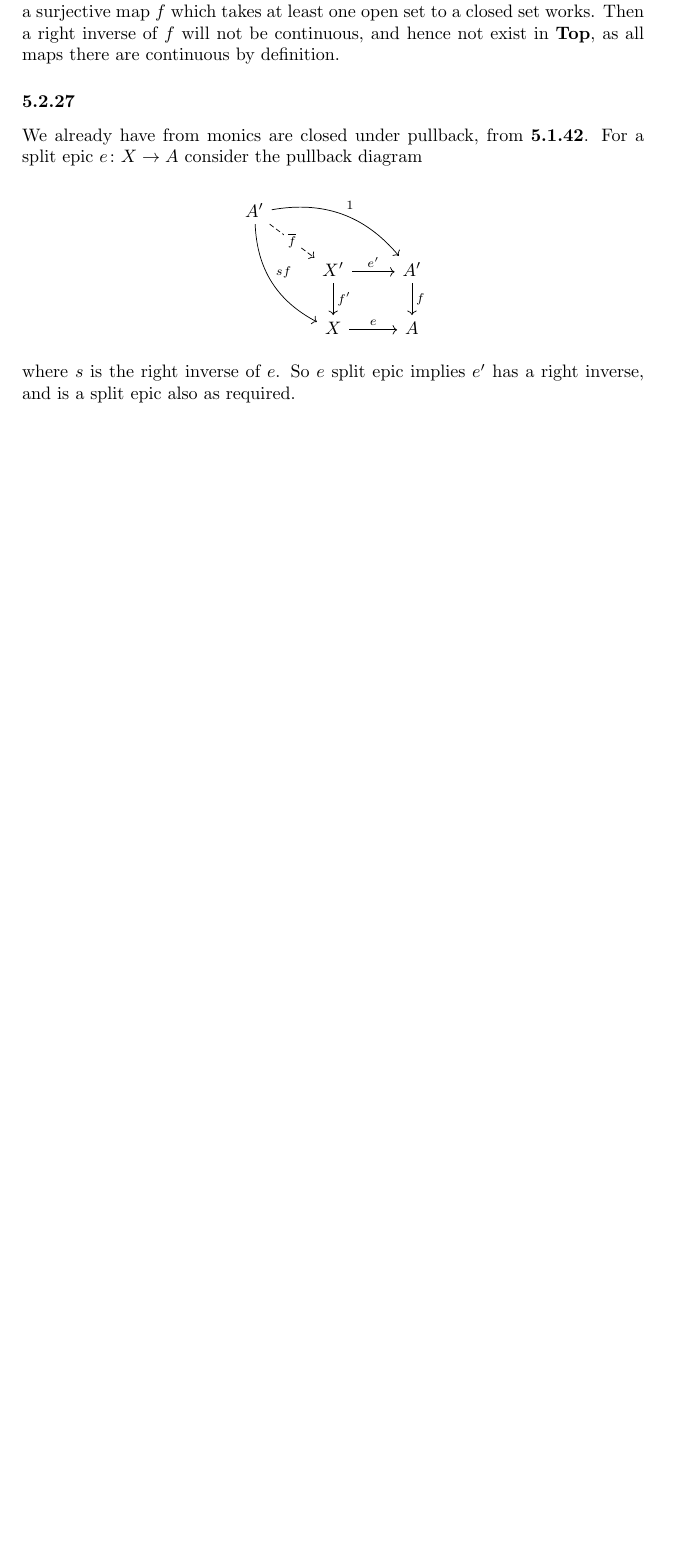
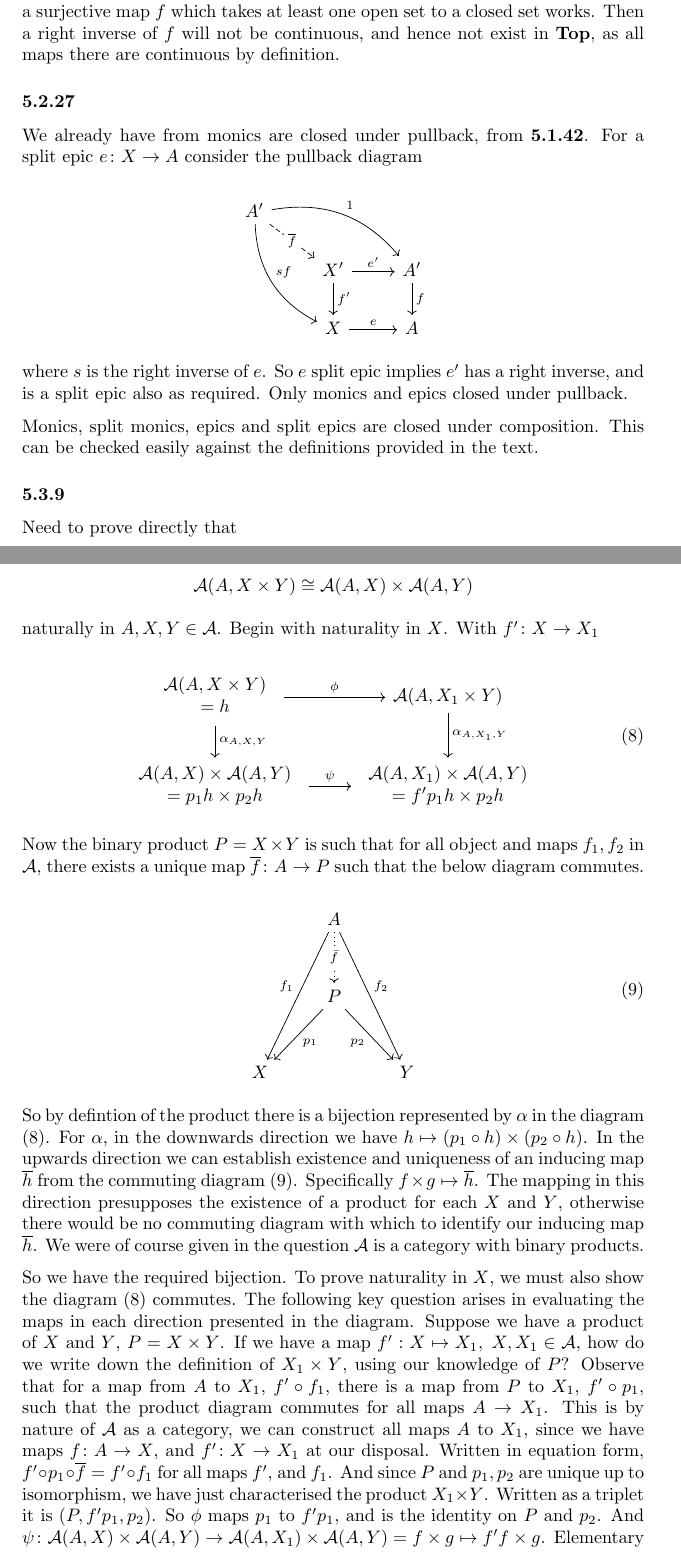
Before and after one commit to ajbarber/categorytheorystuff, a LaTeX document (leinster-ch5.tex): part of page 13 of 13 before the commit and two parts of pages 13 and 14 of 15 after it, the two joined at a grey line, cut so that both start at the same text, the shorter picture padded with empty space. The pictures show the PDF file leinster-ch5.pdf that the author committed with the source.

Commit message:
add answer to 5.3.9

```diff
--- a/leinster-ch5.tex
+++ b/leinster-ch5.tex
@@ -597,3 +597,16 @@ where $s$ is the right inverse of $e$. So $e$ split epic implies $e^\prime$ has
 
 Monics, split monics, epics and split epics are closed under composition. This can be checked easily against the definitions provided in the text.
 
+\subsubsection*{5.3.9}
+
+Need to prove directly that
+
+\begin{equation*}
+\mathcal{A}(A, X \times Y) \cong \mathcal{A}(A,X) \times \mathcal{A}(A,Y)
+\end{equation*}
+
+naturally in $A, X, Y \in \mathcal{A}$. Begin with naturality in $X$. With $f^\prime \colon X \rightarrow X_1$
+
+\begin{equation}
+  \label{eqn:5391}
+  \begin{tikzcd}
@@ -599,0 +628,8 @@ Monics, split monics, epics and split epics are closed under composition. This c
+    \end{array}
+  \end{tikzcd}
+\end{equation}
+
+Now the binary product $P = X \times Y$ is such that for all object and maps $f_1, f_2$ in $\mathcal{A}$, there exists a unique map $\overline{f} \colon A \rightarrow P$ such that the below diagram commutes.
+
+\begin{equation}
+  \label{eqn:5392}
@@ -599,0 +639,11 @@ Monics, split monics, epics and split epics are closed under composition. This c
+    X&&Y
+  \end{tikzcd}
+\end{equation}
+
+So by defintion of the product there is a bijection represented by $\alpha$ in the diagram (\ref{eqn:5391}). For $\alpha$, in the downwards direction we have $h \mapsto (p_1\circ h) \times (p_2 \circ h)$. In the upwards direction we can establish existence and uniqueness of an inducing map $\overline{h}$ from the commuting diagram (\ref{eqn:5392}). Specifically $f \times g \mapsto \overline{h}$. The mapping in this direction presupposes the existence of a product for each $X$ and $Y$, otherwise there would be no commuting diagram with which to identify our inducing map $\overline{h}$. We were of course given in the question $\mathcal{A}$ is a category with binary products.
+
+So we have the required bijection. To prove naturality in $X$, we must also show the diagram (\ref{eqn:5391}) commutes. The following key question arises in evaluating the maps in each direction presented in the diagram. Suppose we have a product of $X$ and $Y$, $P = X \times Y$. If we have a map $f^\prime: X \mapsto X_1, \; X,X_1 \in \mathcal{A}$, how do we write down the definition of $X_1 \times Y$, using our knowledge of $P$? Observe that for a map from $A$ to $X_1$, $f^\prime \circ f_1$, there is a map from $P$ to $X_1$, $f^\prime \circ p_1$, such that the product diagram commutes for all maps $A \rightarrow X_1$. This is by nature of $\mathcal{A}$ as a category, we can construct all maps $A$ to $X_1$, since we have maps $f \colon A \rightarrow X$, and $f^\prime \colon X \rightarrow X_1$ at our disposal. Written in equation form, $f^\prime \circ p_1 \circ \overline{f} = f^\prime \circ f_1$ for all maps $f^\prime$, and $f_1$. And since $P$ and $p_1, p_2$ are unique up to isomorphism, we have just characterised the product $X_1 \times Y$. Written as a triplet it is $(P, f^\prime p_1, p_2)$. So $\phi$ maps $p_1$ to $f^\prime p_1$, and is the identity on $P$ and $p_2$. And $\psi\colon \mathcal{A}(A,X) \times \mathcal{A}(A,Y) \rightarrow \mathcal{A}(A,X_1) \times \mathcal{A}(A,Y) = f \times g \mapsto f^\prime f \times g$. Elementary checking with these maps shows (\ref{eqn:5391}) commutes. The proof for naturality in $Y$ follows analogously.
+
+For naturality in $A$ consider, for $h^* = A \mapsto B$
+
+\begin{equation}
@@ -600 +672,7 @@ Monics, split monics, epics and split epics are closed under composition. This c
+    \end{array}
+  \end{tikzcd}
+\end{equation}
+
+Observe that if we 'reseat' our map into $P$ from $B$ to $A \in \mathcal{A}$, $P, p_1, p_2$ do not change, it is the unique map into $P$ that changes, by precomposing with $h^*$. Elementary checks using our $\alpha$ show the above diagram commutes, and hence we have naturality in $A$.
+
 \end{document}
```
Also changed, not shown: leinster-ch5.pdf, leinster-ch5.tex (40 more changed lines).
